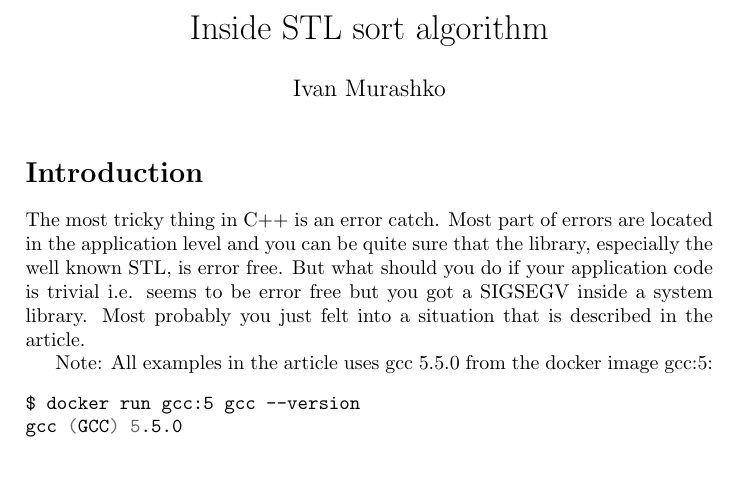
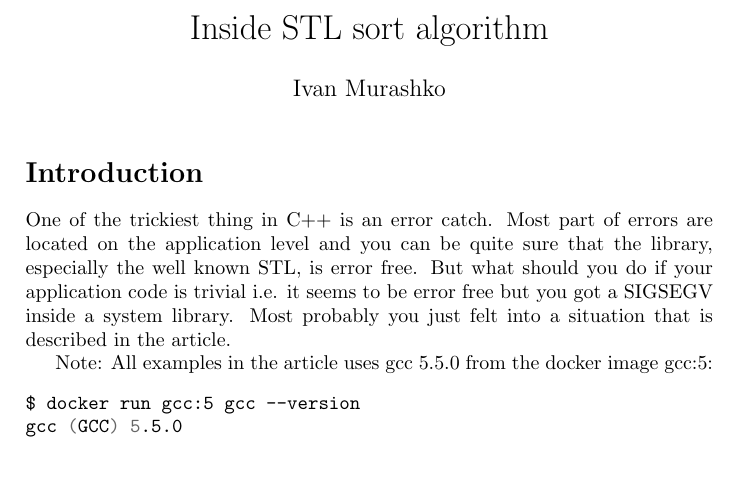
Before and after one commit to ivanmurashko/articles, a LaTeX document (cppsort/cppsort.tex): part of page 1 of 4, cut so that both start at the same text. Compiled offline with pdfLaTeX; a missing bibliography style is replaced by a similar one.

Commit message:
article: comments from Marat G and Tatiana K

```diff
--- a/cppsort/cppsort.tex
+++ b/cppsort/cppsort.tex
@@ -29,10 +29,10 @@
 \maketitle
 
 \section*{Introduction}
-The most tricky thing in C++ is an error catch. Most part of errors
-are located in the application level and you can be quite sure that
+One of the trickiest thing in C++ is an error catch. Most part of errors
+are located on the application level and you can be quite sure that
 the library, especially the well known STL, is error free. But what
-should you do if your application code is trivial i.e. seems to be
+should you do if your application code is trivial i.e. it seems to be
 error free but you got a SIGSEGV inside a system library. Most
 probably you just felt into a situation that is described in the
 article.
```
